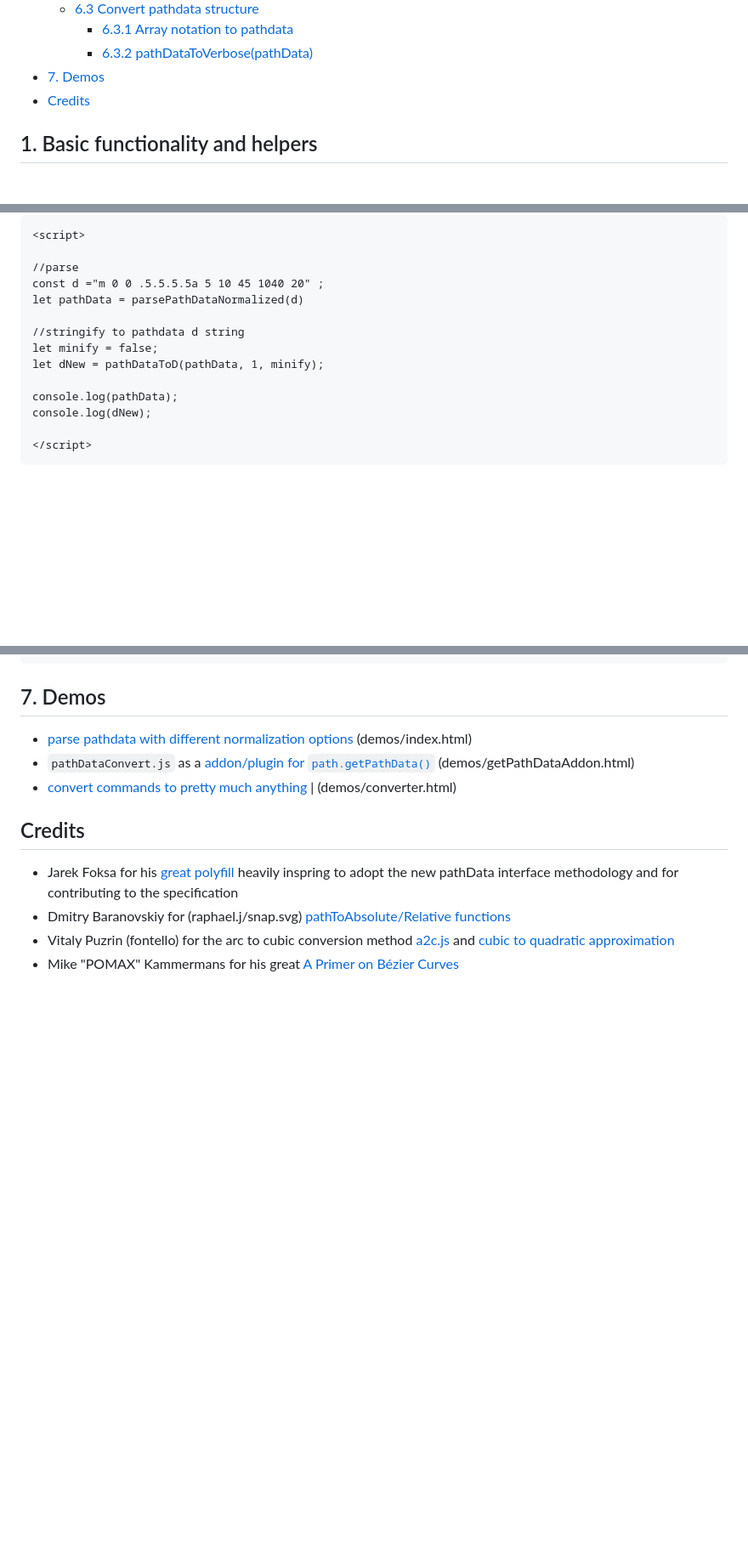
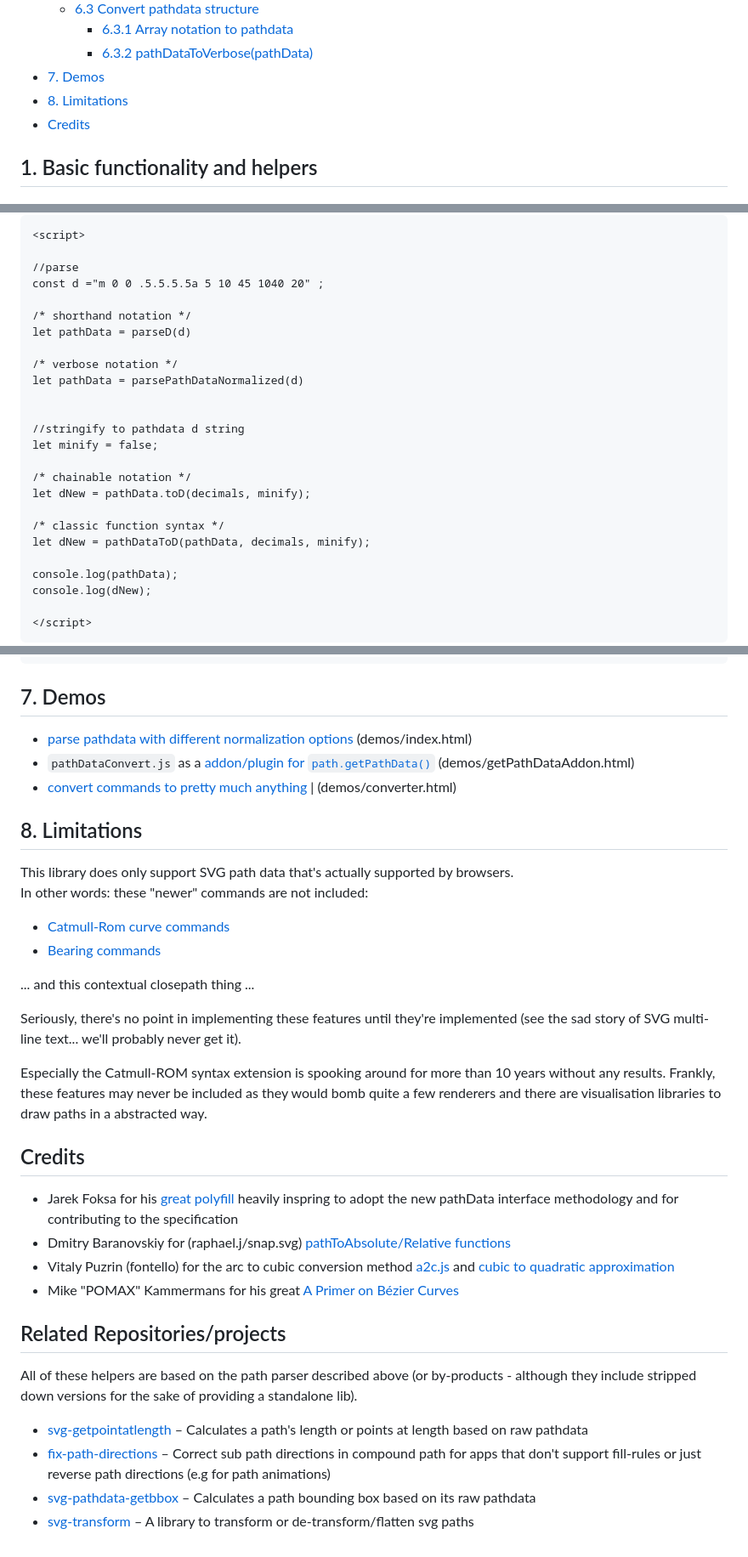
Before and after one commit to herrstrietzel/svg-parse-path-normalized, a Markdown page: README.md, 3 parts joined by grey strips. Shown at 85% size. GitHub-like rendering; blank space fills up the shorter version.

```diff
--- a/README.md
+++ b/README.md
@@ -37,6 +37,7 @@ While there is no shortage of excellent parsers – unfortunately, the same appl
     - [6.3.1 Array notation to pathdata](#631-array-notation-to-pathdata)
     - [6.3.2 pathDataToVerbose(pathData)](#632-pathdatatoverbosepathdata)
 * [7. Demos](#7-demos)
+* [8. Limitations](#8-limitations)
 * [Credits](#credits)
 
 
@@ -88,11 +104,22 @@ Provided by `pathDataConvert.js`: Useful to convert your manipulated/processed p
 
 //parse
 const d ="m 0 0 .5.5.5.5a 5 10 45 1040 20" ;
+
+/* shorthand notation */
+let pathData = parseD(d)
+
+/* verbose notation */
 let pathData = parsePathDataNormalized(d)
+
 
 //stringify to pathdata d string
 let minify = false;
-let dNew = pathDataToD(pathData, 1, minify);
+
+/* chainable notation */
+let dNew = pathData.toD(decimals, minify);
+
+/* classic function syntax */
+let dNew = pathDataToD(pathData, decimals, minify);
 
 console.log(pathData);
 console.log(dNew);
@@ -331,6 +357,20 @@ let data = [
 * [convert commands to pretty much anything](https://codepen.io/herrstrietzel/pen/JjzvRjb) | (demos/converter.html)
 
 
+## 8. Limitations
+This library does only support SVG path data that's actually supported by browsers.
+In other words: these "newer" commands are not included:
+* [Catmull-Rom curve commands](https://www.w3.org/TR/2015/WD-SVG2-20150409/paths.html#PathDataCatmullRomCommand)
+* [Bearing commands](https://www.w3.org/TR/2015/WD-SVG2-20150409/paths.html#PathDataBearingCommands)
+
+... and this contextual closepath thing ...
+
+Seriously, there's no point in implementing these features until they're implemented (see the sad story of SVG multi-line text... we'll probably never get it).
+
+Especially the Catmull-ROM syntax extension is spooking around for more than 10 years without any results.
+Frankly, these features may never be included as they would bomb quite a few renderers and there are visualisation libraries to draw paths in a abstracted way.
+
+
 
 ## Credits
 
@@ -338,3 +378,11 @@ let data = [
 * Dmitry Baranovskiy for (raphael.j/snap.svg) [pathToAbsolute/Relative functions](https://github.com/DmitryBaranovskiy/raphael/blob/master/raphael.js#L1848)
 * Vitaly Puzrin (fontello) for the arc to cubic conversion method  [a2c.js](https://github.com/fontello/svgpath/blob/master/lib/a2c.js) and [cubic to quadratic approximation](https://github.com/fontello/cubic2quad/blob/master/test/cubic2quad.js)
 * Mike "POMAX" Kammermans for his great [A Primer on Bézier Curves](https://pomax.github.io/bezierinfo)
+
+## Related Repositories/projects
+All of these helpers are based on the path parser described above (or by-products - although they include stripped down versions for the sake of providing a standalone lib).
+
+* [svg-getpointatlength](https://github.com/herrstrietzel/svg-getpointatlength) – Calculates a path's length or points at length based on raw pathdata
+* [fix-path-directions](https://github.com/herrstrietzel/fix-path-directions) – Correct sub path directions in compound path for apps that don't support fill-rules or just reverse path directions (e.g for path animations)
+* [svg-pathdata-getbbox](https://github.com/herrstrietzel/svg-pathdata-getbbox) – Calculates a path bounding box based on its raw pathdata
+* [svg-transform](https://github.com/herrstrietzel/svg-transform) – A library to transform or de-transform/flatten svg paths
```
Also changed, not shown: other parts of README.md (+17 -3 lines).
